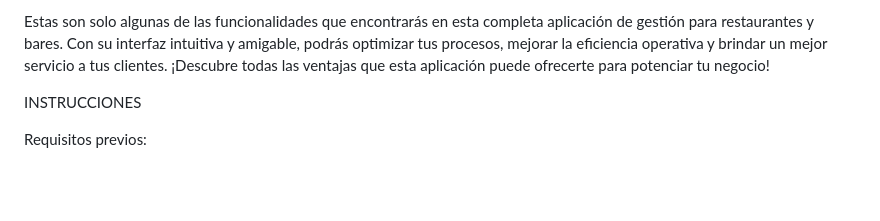
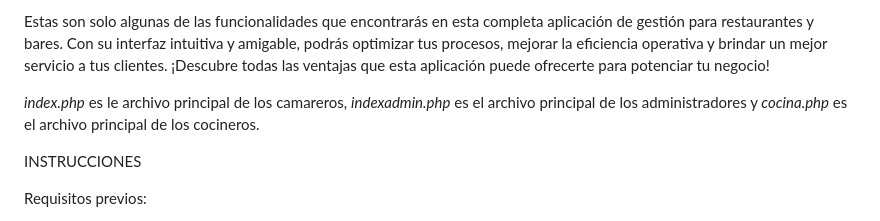
Before and after one commit to TheVleder/Web-App, a Markdown page: README.md, the part around the change. Rendered like a GitHub page; blank space fills up the shorter version.

```diff
--- a/README.md
+++ b/README.md
@@ -8,6 +8,7 @@ Control de Usuarios y Permisos: La aplicación cuenta con un sistema de usuarios
 
 Estas son solo algunas de las funcionalidades que encontrarás en esta completa aplicación de gestión para restaurantes y bares. Con su interfaz intuitiva y amigable, podrás optimizar tus procesos, mejorar la eficiencia operativa y brindar un mejor servicio a tus clientes. ¡Descubre todas las ventajas que esta aplicación puede ofrecerte para potenciar tu negocio!
 
+*index.php* es le archivo principal de los camareros, *indexadmin.php* es el archivo principal de los administradores y *cocina.php* es el archivo principal de los cocineros.
 
 INSTRUCCIONES
 
```
